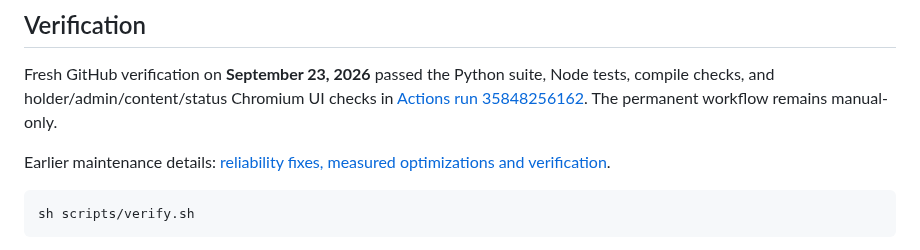
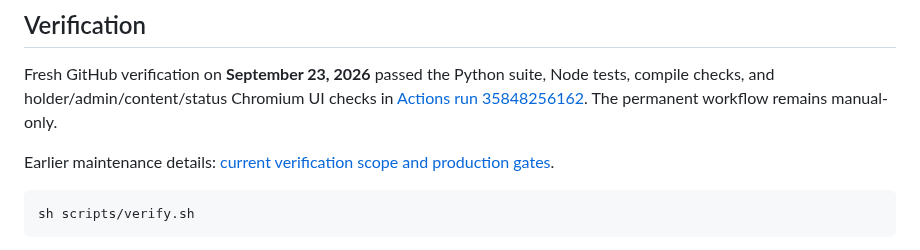
Before and after one commit to NosytLabs/Slipvolt, a Markdown page: README.md, the part around the change. GitHub-like rendering.

Commit message:
fix: repair stale verification documentation link

````diff
--- a/README.md
+++ b/README.md
@@ -216,7 +216,7 @@ This is the canonical `NosytLabs/Slipvolt` repository. See [publishing](docs/PUB
 
 Fresh GitHub verification on **September 23, 2026** passed the Python suite, Node tests, compile checks, and holder/admin/content/status Chromium UI checks in [Actions run 35848256162](https://github.com/NosytLabs/Slipvolt/actions/runs/35848256162). The permanent workflow remains manual-only.
 
-Earlier maintenance details: [reliability fixes, measured optimizations and verification](docs/CLEANUP-2026-09-21.md).
+Earlier maintenance details: [current verification scope and production gates](docs/VERIFICATION.md).
 
 
 ```bash
````
